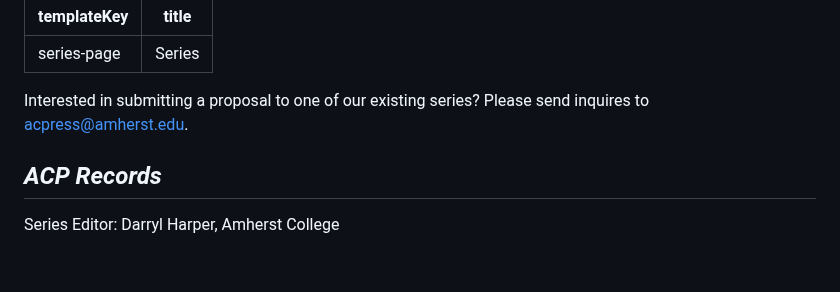
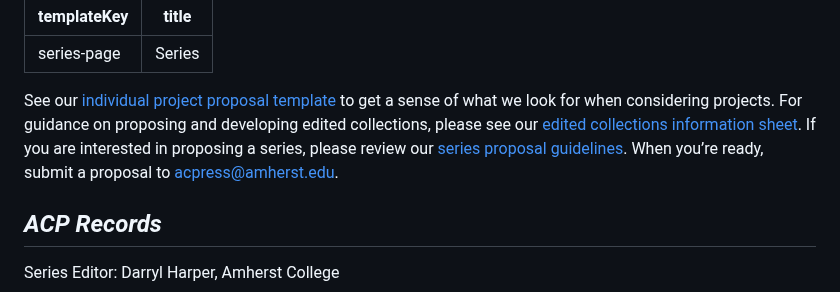
Before and after one commit to mlibrary/about-amherst, a Markdown page: src/content/series.md, the part around the change. Rendered like a GitHub page; blank space fills up the shorter version.

Commit message:
Update Pages “series”

```diff
--- a/src/content/series.md
+++ b/src/content/series.md
@@ -2,7 +2,7 @@
 templateKey: series-page
 title: Series
 ---
-<p class="lead">Interested in submitting a proposal to one of our existing series? Please send inquires to <a href="mailto:acpress@amherst.edu">acpress@amherst.edu</a>.</p>
+See our [individual project proposal template](https://docs.google.com/document/d/1jGNlpD6nT7ZlVTs6tNwyNB164AExiIQ0lPHhWM8usLs/edit?usp=sharing) to get a sense of what we look for when considering projects. For guidance on proposing and developing edited collections, please see our [edited collections information sheet](https://docs.google.com/document/d/1ktceIkrdLfzg9Xo3pr16bYH6EHfEv3B3jBFNLIHNac4/edit?usp=sharing). If you are interested in proposing a series, please review our [series proposal guidelines](https://docs.google.com/document/d/1j3W09SHS3fj0VKvC8WiilYmpg3P0w3lecp8liRZSAvw/edit?usp=sharing). When you’re ready, submit a proposal to <a href="mailto:acpress@amherst.edu">acpress@amherst.edu</a>.
 
 <h2 id="acp-records"><cite>ACP Records</cite></h2>
 
```
